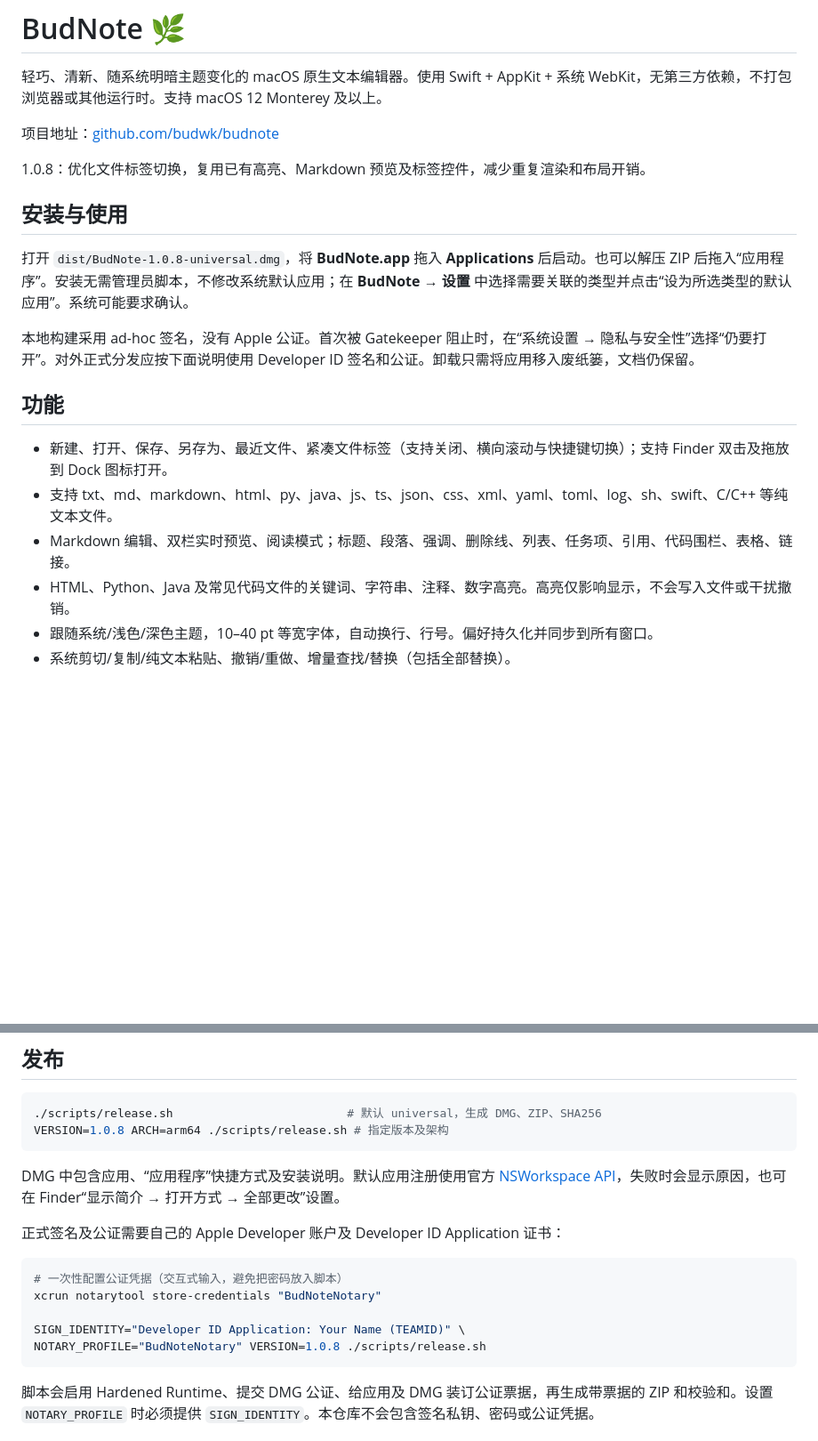
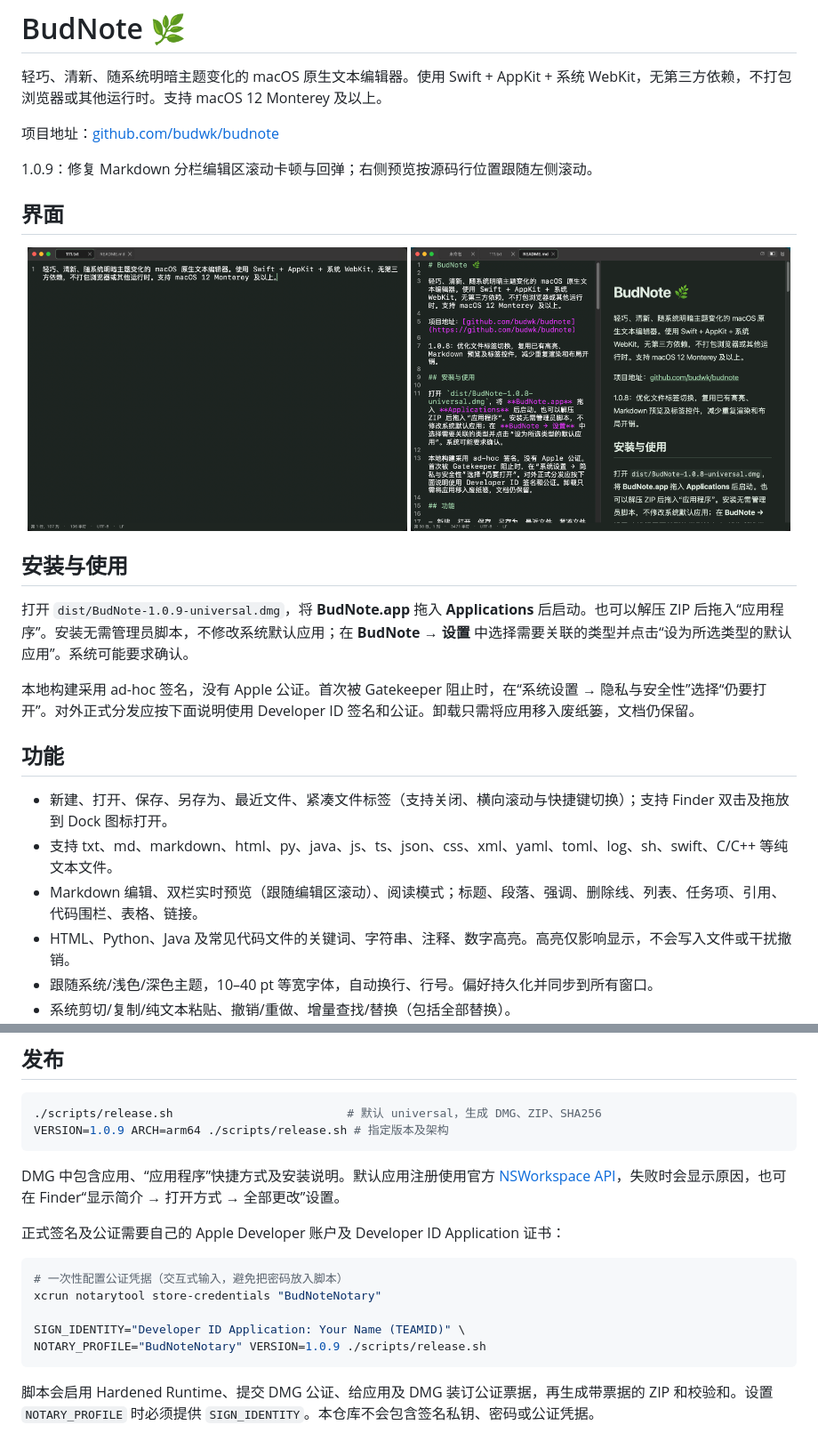
Before and after one commit to budwk/budnote, a Markdown page: README.md, 2 parts joined by grey strips. Shown at 89% size. Rendered like a GitHub page; pictures changed too: Resources/bn00.png (added), Resources/bn01.png (added); blank space fills up the shorter version.

Commit message:
update: 1.0.9：修复 Markdown 分栏编辑区滚动卡顿与回弹；右侧预览按源码行位置跟随左侧滚动。

````diff
--- a/README.md
+++ b/README.md
@@ -4,11 +4,18 @@
 
 项目地址：[github.com/budwk/budnote](https://github.com/budwk/budnote)
 
-1.0.8：优化文件标签切换，复用已有高亮、Markdown 预览及标签控件，减少重复渲染和布局开销。
+1.0.9：修复 Markdown 分栏编辑区滚动卡顿与回弹；右侧预览按源码行位置跟随左侧滚动。
+
+## 界面
+
+<p align="center">
+  <a href="Resources/bn00.png"><img src="Resources/bn00.png" alt="BudNote 纯文本编辑界面" width="49%"></a>
+  <a href="Resources/bn01.png"><img src="Resources/bn01.png" alt="BudNote Markdown 编辑与实时预览界面" width="49%"></a>
+</p>
 
 ## 安装与使用
 
-打开 `dist/BudNote-1.0.8-universal.dmg`，将 **BudNote.app** 拖入 **Applications** 后启动。也可以解压 ZIP 后拖入“应用程序”。安装无需管理员脚本，不修改系统默认应用；在 **BudNote → 设置** 中选择需要关联的类型并点击“设为所选类型的默认应用”。系统可能要求确认。
+打开 `dist/BudNote-1.0.9-universal.dmg`，将 **BudNote.app** 拖入 **Applications** 后启动。也可以解压 ZIP 后拖入“应用程序”。安装无需管理员脚本，不修改系统默认应用；在 **BudNote → 设置** 中选择需要关联的类型并点击“设为所选类型的默认应用”。系统可能要求确认。
 
 本地构建采用 ad-hoc 签名，没有 Apple 公证。首次被 Gatekeeper 阻止时，在“系统设置 → 隐私与安全性”选择“仍要打开”。对外正式分发应按下面说明使用 Developer ID 签名和公证。卸载只需将应用移入废纸篓，文档仍保留。
 
@@ -16,7 +23,7 @@
 
 - 新建、打开、保存、另存为、最近文件、紧凑文件标签（支持关闭、横向滚动与快捷键切换）；支持 Finder 双击及拖放到 Dock 图标打开。
 - 支持 txt、md、markdown、html、py、java、js、ts、json、css、xml、yaml、toml、log、sh、swift、C/C++ 等纯文本文件。
-- Markdown 编辑、双栏实时预览、阅读模式；标题、段落、强调、删除线、列表、任务项、引用、代码围栏、表格、链接。
+- Markdown 编辑、双栏实时预览（跟随编辑区滚动）、阅读模式；标题、段落、强调、删除线、列表、任务项、引用、代码围栏、表格、链接。
 - HTML、Python、Java 及常见代码文件的关键词、字符串、注释、数字高亮。高亮仅影响显示，不会写入文件或干扰撤销。
 - 跟随系统/浅色/深色主题，10–40 pt 等宽字体，自动换行、行号。偏好持久化并同步到所有窗口。
 - 系统剪切/复制/纯文本粘贴、撤销/重做、增量查找/替换（包括全部替换）。
@@ -70,7 +77,7 @@ open dist/BudNote.app
 
 ```bash
 ./scripts/release.sh                         # 默认 universal，生成 DMG、ZIP、SHA256
-VERSION=1.0.8 ARCH=arm64 ./scripts/release.sh # 指定版本及架构
+VERSION=1.0.9 ARCH=arm64 ./scripts/release.sh # 指定版本及架构
 ```
 
 DMG 中包含应用、“应用程序”快捷方式及安装说明。默认应用注册使用官方 [NSWorkspace API](https://developer.apple.com/documentation/appkit/nsworkspace/setdefaultapplication(at:toopen:completion:))，失败时会显示原因，也可在 Finder“显示简介 → 打开方式 → 全部更改”设置。
@@ -82,7 +89,7 @@ DMG 中包含应用、“应用程序”快捷方式及安装说明。默认应
 xcrun notarytool store-credentials "BudNoteNotary"
 
 SIGN_IDENTITY="Developer ID Application: Your Name (TEAMID)" \
-NOTARY_PROFILE="BudNoteNotary" VERSION=1.0.8 ./scripts/release.sh
+NOTARY_PROFILE="BudNoteNotary" VERSION=1.0.9 ./scripts/release.sh
 ```
 
 脚本会启用 Hardened Runtime、提交 DMG 公证、给应用及 DMG 装订公证票据，再生成带票据的 ZIP 和校验和。设置 `NOTARY_PROFILE` 时必须提供 `SIGN_IDENTITY`。本仓库不会包含签名私钥、密码或公证凭据。
````
Also changed, not shown: 7 other files.
